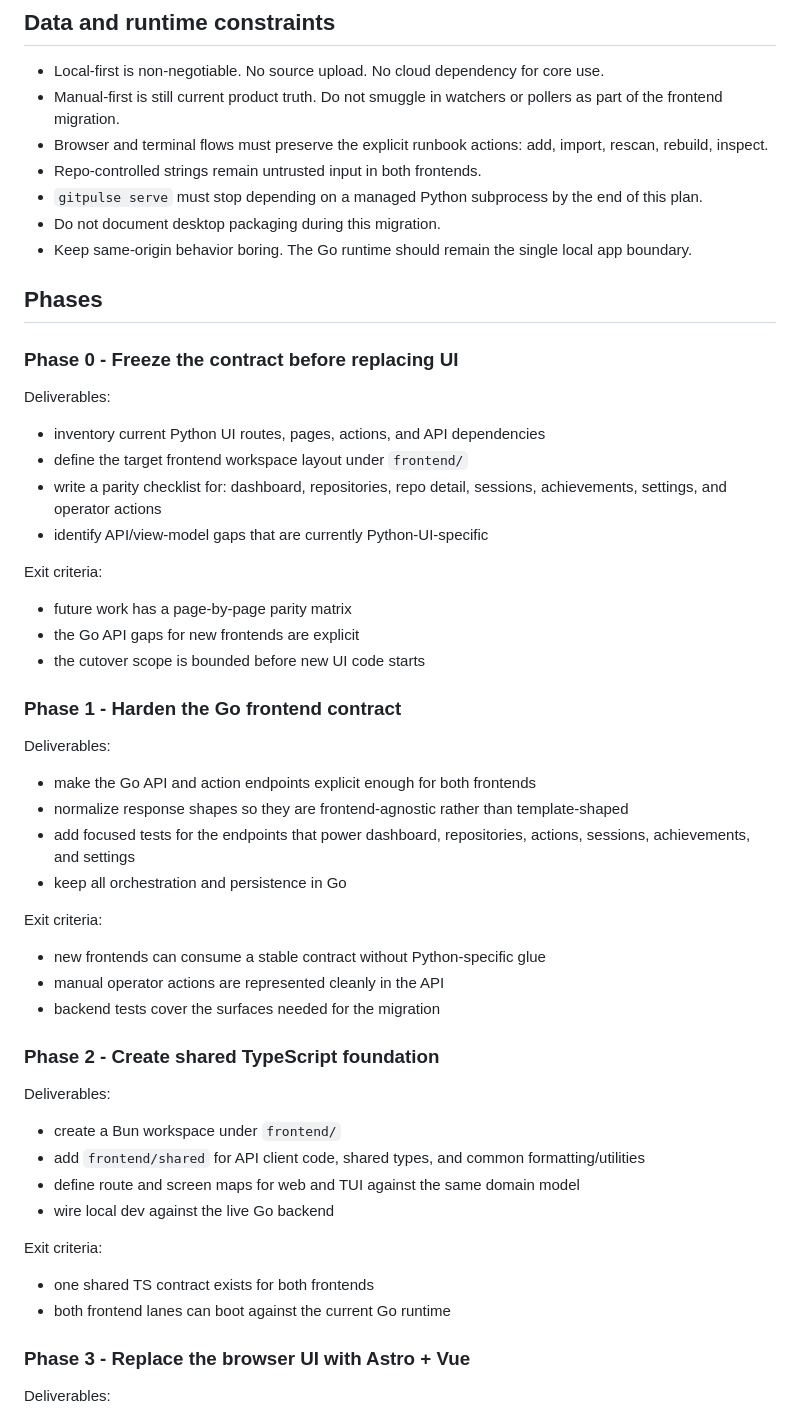
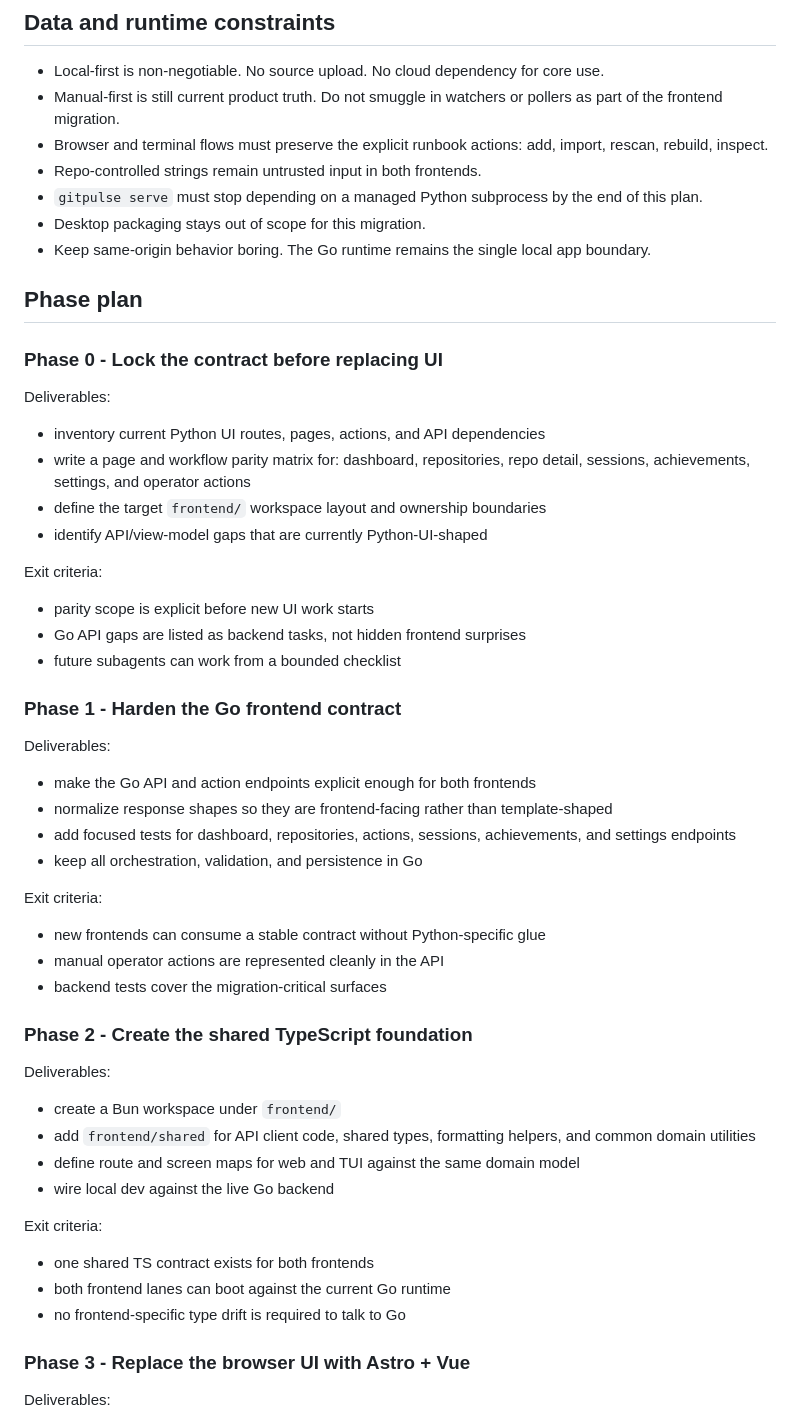
Before and after one commit to dunamismax/gitpulse, a Markdown page: BUILD.md, the part around one of its changes. GitHub-like rendering.

Commit message:
docs: rewrite BUILD frontend migration plan

```diff
--- a/BUILD.md
+++ b/BUILD.md
@@ -59,47 +68,47 @@ Target behavior:
 - Browser and terminal flows must preserve the explicit runbook actions: add, import, rescan, rebuild, inspect.
 - Repo-controlled strings remain untrusted input in both frontends.
 - `gitpulse serve` must stop depending on a managed Python subprocess by the end of this plan.
-- Do not document desktop packaging during this migration.
-- Keep same-origin behavior boring. The Go runtime should remain the single local app boundary.
+- Desktop packaging stays out of scope for this migration.
+- Keep same-origin behavior boring. The Go runtime remains the single local app boundary.
 
-## Phases
+## Phase plan
 
-### Phase 0 - Freeze the contract before replacing UI
+### Phase 0 - Lock the contract before replacing UI
 
 Deliverables:
 
 - inventory current Python UI routes, pages, actions, and API dependencies
-- define the target frontend workspace layout under `frontend/`
-- write a parity checklist for: dashboard, repositories, repo detail, sessions, achievements, settings, and operator actions
-- identify API/view-model gaps that are currently Python-UI-specific
+- write a page and workflow parity matrix for: dashboard, repositories, repo detail, sessions, achievements, settings, and operator actions
+- define the target `frontend/` workspace layout and ownership boundaries
+- identify API/view-model gaps that are currently Python-UI-shaped
 
 Exit criteria:
 
-- future work has a page-by-page parity matrix
-- the Go API gaps for new frontends are explicit
-- the cutover scope is bounded before new UI code starts
+- parity scope is explicit before new UI work starts
+- Go API gaps are listed as backend tasks, not hidden frontend surprises
+- future subagents can work from a bounded checklist
 
 ### Phase 1 - Harden the Go frontend contract
 
 Deliverables:
 
 - make the Go API and action endpoints explicit enough for both frontends
-- normalize response shapes so they are frontend-agnostic rather than template-shaped
-- add focused tests for the endpoints that power dashboard, repositories, actions, sessions, achievements, and settings
-- keep all orchestration and persistence in Go
+- normalize response shapes so they are frontend-facing rather than template-shaped
+- add focused tests for dashboard, repositories, actions, sessions, achievements, and settings endpoints
+- keep all orchestration, validation, and persistence in Go
 
 Exit criteria:
 
 - new frontends can consume a stable contract without Python-specific glue
 - manual operator actions are represented cleanly in the API
-- backend tests cover the surfaces needed for the migration
+- backend tests cover the migration-critical surfaces
 
-### Phase 2 - Create shared TypeScript foundation
+### Phase 2 - Create the shared TypeScript foundation
 
 Deliverables:
 
 - create a Bun workspace under `frontend/`
-- add `frontend/shared` for API client code, shared types, and common formatting/utilities
+- add `frontend/shared` for API client code, shared types, formatting helpers, and common domain utilities
 - define route and screen maps for web and TUI against the same domain model
 - wire local dev against the live Go backend
 
@@ -107,6 +116,7 @@ Exit criteria:
 
 - one shared TS contract exists for both frontends
 - both frontend lanes can boot against the current Go runtime
+- no frontend-specific type drift is required to talk to Go
 
 ### Phase 3 - Replace the browser UI with Astro + Vue
 
```
Also changed, not shown: other parts of BUILD.md (+35 -22 lines).
